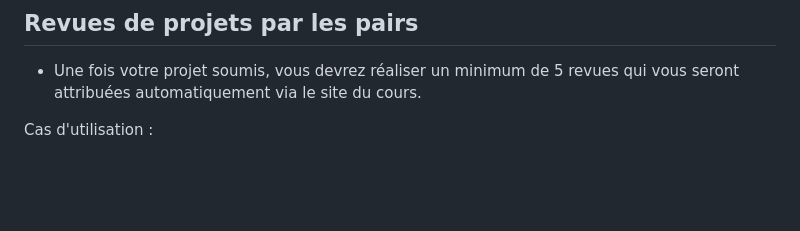
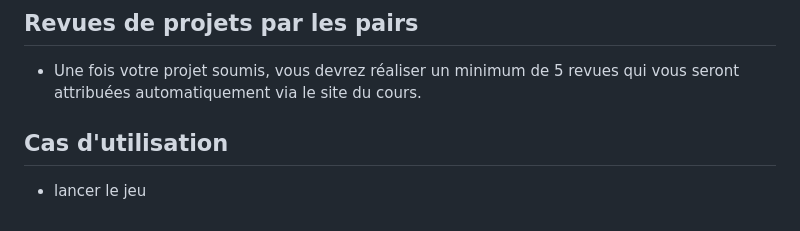
Before and after one commit to kevish-gawri-vinci/web2-2023-project-group_30-training, a Markdown page: README.md, the part around the change. Rendered like a GitHub page; blank space fills up the shorter version.

```diff
--- a/README.md
+++ b/README.md
@@ -66,4 +66,5 @@
 - Une fois votre projet soumis, vous devrez réaliser un minimum de 5 revues qui vous seront attribuées automatiquement via le site du cours.
 
 
-Cas d'utilisation :
+## Cas d'utilisation
+- lancer le jeu
```
